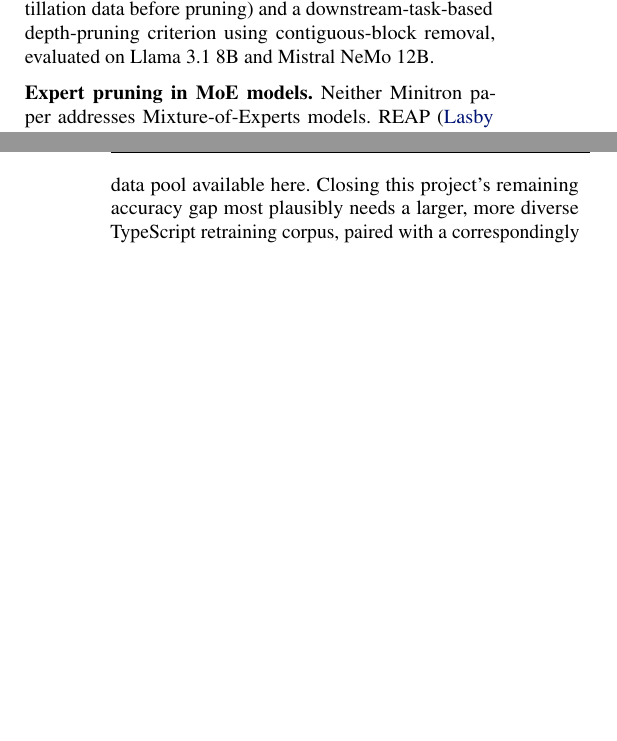
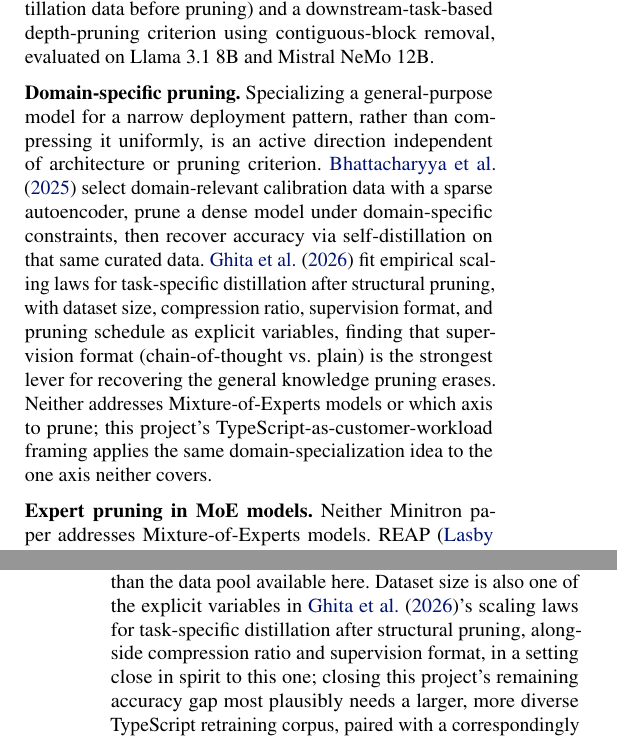
Before and after one commit to SartajBhuvaji/bonsai, a LaTeX paper (docs/latex/main.tex): two parts of the columns of pages 2 and 15 of 25, joined at a grey line, cut so that both start at the same text, the shorter picture padded with empty space. Compiled offline with pdfLaTeX.

Commit message:
Cite two directly relevant domain-specific pruning papers
Related Work: new paragraph on FineScope (SAE-guided domain-specific
pruning + self-distillation) and Ghita et al.'s scaling laws for
task-specific distillation after structural pruning -- neither
addresses MoE models or axis selection, which is what this project
adds.

Discussion: cross-references the scaling-laws paper's dataset-size
variable from the retraining-budget paragraph added in the prior
commit on this branch, since it studies exactly that question in a
closely related setting.

Both verified directly against their arXiv abstracts before citing,
not from search summaries alone.

```diff
--- a/docs/latex/main.tex
+++ b/docs/latex/main.tex
@@ -208,6 +208,21 @@ teacher correction (lightly fine-tuning the teacher on the actual
 distillation data before pruning) and a downstream-task-based depth-pruning
 criterion using contiguous-block removal, evaluated on Llama 3.1 8B and
 Mistral NeMo 12B.
+
+\textbf{Domain-specific pruning.} Specializing a general-purpose model for
+a narrow deployment pattern, rather than compressing it uniformly, is an
+active direction independent of architecture or pruning criterion.
+\citet{finescope2025} select domain-relevant calibration data with a
+sparse autoencoder, prune a dense model under domain-specific
+constraints, then recover accuracy via self-distillation on that same
+curated data. \citet{scalinglaws2026} fit empirical scaling laws for
+task-specific distillation after structural pruning, with dataset size,
+compression ratio, supervision format, and pruning schedule as explicit
+variables, finding that supervision format (chain-of-thought vs.\ plain)
+is the strongest lever for recovering the general knowledge pruning
+erases. Neither addresses Mixture-of-Experts models or which axis to
+prune; this project's TypeScript-as-customer-workload framing applies
+the same domain-specialization idea to the one axis neither covers.
 
 \textbf{Expert pruning in MoE models.} Neither Minitron paper addresses
 Mixture-of-Experts models. REAP \cite{reap2025} scores expert importance as
@@ -1450,11 +1465,14 @@ logit-only distillation and reports accuracy still climbing at the
 larger budget: MMLU $58.3 \to 62.8$, HellaSwag $73.8 \to 79.7$,
 HumanEval $26.2 \to 30.4$. Their final retrained models use $94$--$400$B
 tokens in total, several orders of magnitude more than the data pool
-available here. Closing this project's remaining accuracy gap most
-plausibly needs a larger, more diverse TypeScript retraining corpus,
-paired with a correspondingly longer schedule the current pool cannot
-support without overfitting first: untested here, and the clearest
-direction for future work.
+available here. Dataset size is also one of the explicit variables in
+\citet{scalinglaws2026}'s scaling laws for task-specific distillation
+after structural pruning, alongside compression ratio and supervision
+format, in a setting close in spirit to this one; closing this
+project's remaining accuracy gap most plausibly needs a larger, more
+diverse TypeScript retraining corpus, paired with a correspondingly
+longer schedule the current pool cannot support without overfitting
+first: untested here, and the clearest direction for future work.
 
 That was never the actual bar, though: the question this project set
 out to answer is whether a customer-specific model can be competitive
```
Also changed, not shown: docs/latex/references.bib (+14 -0 lines), docs/latex/main.pdf.
